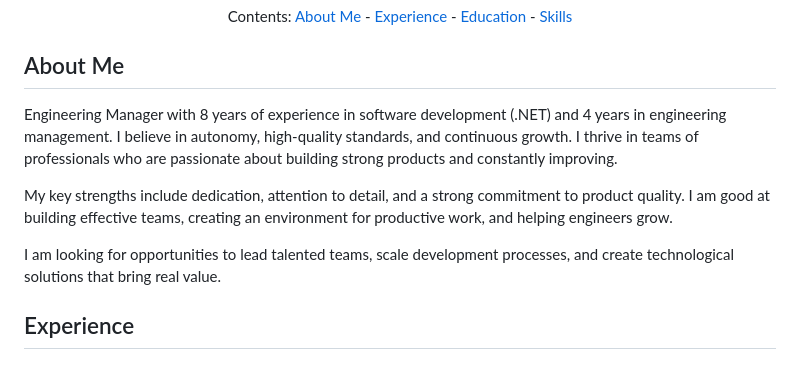
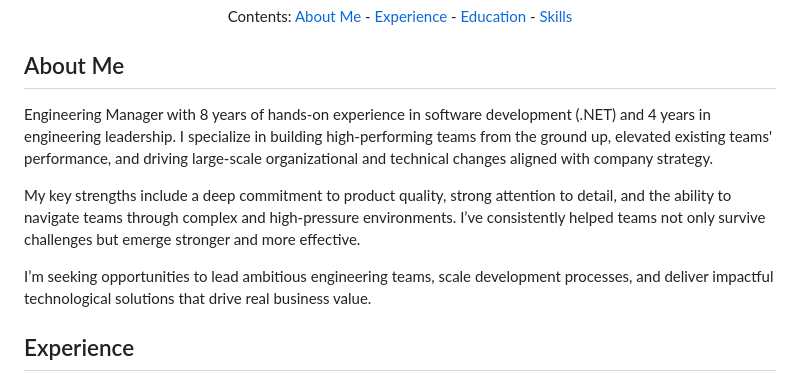
Before and after one commit to AntonKosenkoDX/AntonKosenkoDX.github.io, a Markdown page: cv.md, the part around the change. Rendered like a GitHub page.

```diff
--- a/cv.md
+++ b/cv.md
@@ -25,11 +25,11 @@
 
 ## About Me
 
-Engineering Manager with 8 years of experience in software development (.NET) and 4 years in engineering management. I believe in autonomy, high-quality standards, and continuous growth. I thrive in teams of professionals who are passionate about building strong products and constantly improving.
+Engineering Manager with 8 years of hands-on experience in software development (.NET) and 4 years in engineering leadership. I specialize in building high-performing teams from the ground up, elevated existing teams' performance, and driving large-scale organizational and technical changes aligned with company strategy.
 
-My key strengths include dedication, attention to detail, and a strong commitment to product quality. I am good at building effective teams, creating an environment for productive work, and helping engineers grow.
+My key strengths include a deep commitment to product quality, strong attention to detail, and the ability to navigate teams through complex and high-pressure environments. I’ve consistently helped teams not only survive challenges but emerge stronger and more effective.
 
-I am looking for opportunities to lead talented teams, scale development processes, and create technological solutions that bring real value.
+I’m seeking opportunities to lead ambitious engineering teams, scale development processes, and deliver impactful technological solutions that drive real business value.
 
 ## Experience
 
```
